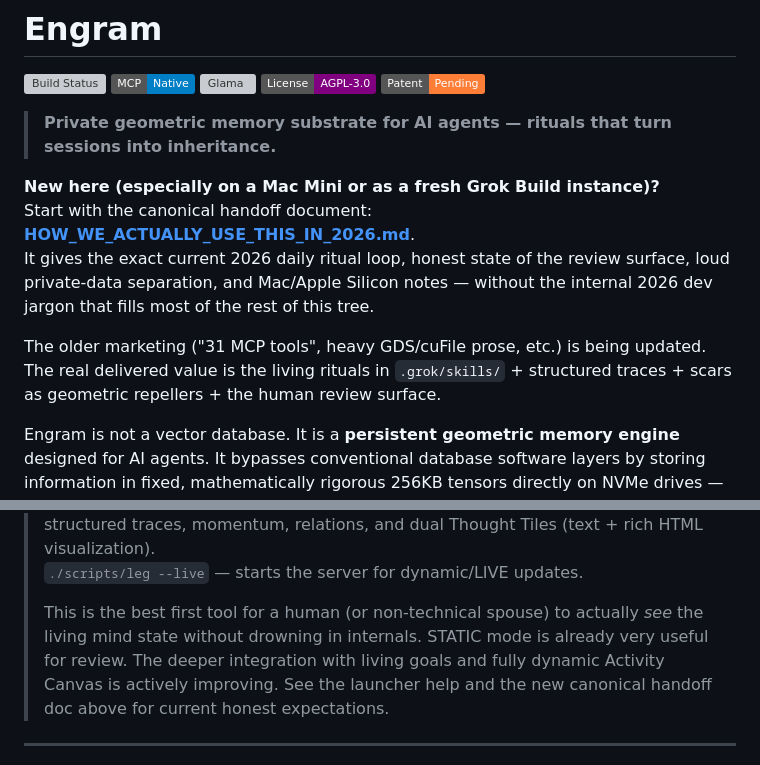
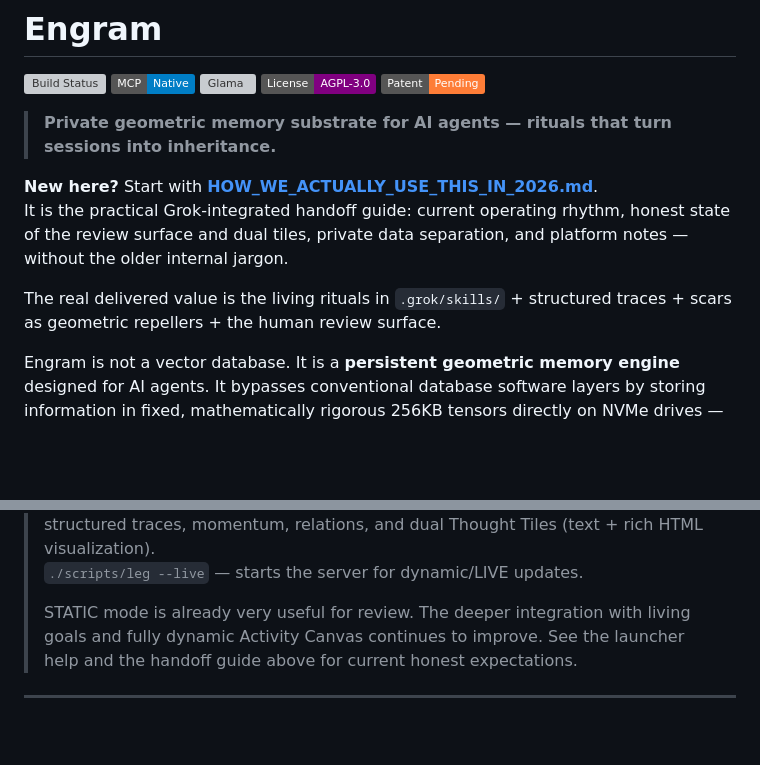
Before and after one commit to staticroostermedia-arch/EngramGrok, a Markdown page: README.md, 2 parts joined by grey strips. Drawn GitHub-style; badges without logos; blank space fills up the shorter version; grey boxes are pictures that could not be loaded.

Commit message:
docs: neutral Grok version handoff package (kept all practical how-to, workflow, honest state, Mac notes, private separation, rituals — removed explicit wife/personal framing per request)

```diff
--- a/README.md
+++ b/README.md
@@ -8,11 +8,10 @@
 
 > **Private geometric memory substrate for AI agents — rituals that turn sessions into inheritance.**
 
-**New here (especially on a Mac Mini or as a fresh Grok Build instance)?**
-Start with the canonical handoff document: **[HOW_WE_ACTUALLY_USE_THIS_IN_2026.md](HOW_WE_ACTUALLY_USE_THIS_IN_2026.md)**.
-It gives the exact current 2026 daily ritual loop, honest state of the review surface, loud private-data separation, and Mac/Apple Silicon notes — without the internal 2026 dev jargon that fills most of the rest of this tree.
+**New here?** Start with **[HOW_WE_ACTUALLY_USE_THIS_IN_2026.md](HOW_WE_ACTUALLY_USE_THIS_IN_2026.md)**.
+It is the practical Grok-integrated handoff guide: current operating rhythm, honest state of the review surface and dual tiles, private data separation, and platform notes — without the older internal jargon.
 
-The older marketing ("31 MCP tools", heavy GDS/cuFile prose, etc.) is being updated. The real delivered value is the living rituals in `.grok/skills/` + structured traces + scars as geometric repellers + the human review surface.
+The real delivered value is the living rituals in `.grok/skills/` + structured traces + scars as geometric repellers + the human review surface.
 
 Engram is not a vector database. It is a **persistent geometric memory engine** designed for AI agents. It bypasses conventional database software layers by storing information in fixed, mathematically rigorous 256KB tensors directly on NVMe drives — with a background daemon that autonomously consolidates memory, monitors your system's health, and proposes fixes.
 
@@ -59,7 +58,7 @@ Your agent immediately has access to all 31 tools. See [`integrations/`](integra
 > `./scripts/leg` — instant STATIC curated view of current Primary Intent, recent structured traces, momentum, relations, and dual Thought Tiles (text + rich HTML visualization).
 > `./scripts/leg --live` — starts the server for dynamic/LIVE updates.
 >
-> This is the best first tool for a human (or non-technical spouse) to actually *see* the living mind state without drowning in internals. STATIC mode is already very useful for review. The deeper integration with living goals and fully dynamic Activity Canvas is actively improving. See the launcher help and the new canonical handoff doc above for current honest expectations.
+> STATIC mode is already very useful for review. The deeper integration with living goals and fully dynamic Activity Canvas continues to improve. See the launcher help and the handoff guide above for current honest expectations.
 
 ---
 
```
Also changed, not shown: HOW_WE_ACTUALLY_USE_THIS_IN_2026.md (+68 -18 lines).
